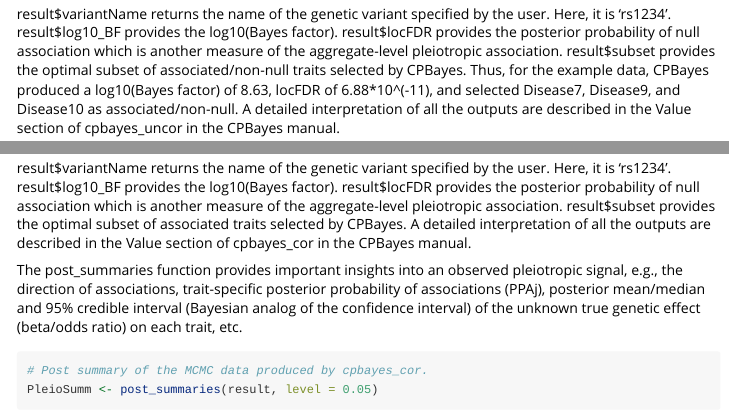
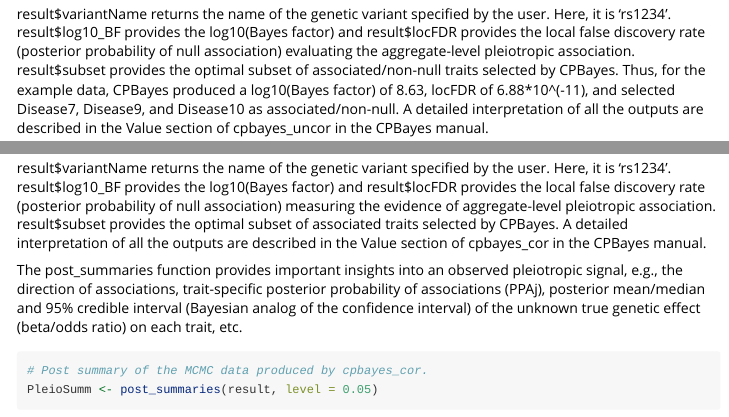
Before and after one commit to ArunabhaCodes/CPBayes, an R Markdown document (vignettes/cpbayes.Rmd): the page in a window 1100 px wide, from 2310 px down, and a second part further down, joined at a grey line. Rendered offline with R 4.5, knitr and Pandoc, with nearby package versions; some code elsewhere in the file could not run offline; long lines of code are wrapped.

Commit message:
updating for new version

````diff
--- a/vignettes/cpbayes.Rmd
+++ b/vignettes/cpbayes.Rmd
@@ -77,7 +77,7 @@ There are more options of arguments to pass into the function (see the Arguments
 str(result)
 ```
 
-result\$variantName returns the name of the genetic variant specified by the user. Here, it is 'rs1234'. result\$log10\_BF provides the log10(Bayes factor). result\$locFDR provides the posterior probability of null association which is another measure of the aggregate-level pleiotropic association. result\$subset provides the optimal subset of associated/non-null traits selected by CPBayes. Thus, for the example data, CPBayes produced a log10(Bayes factor) of 8.63, locFDR of 6.88*10^(-11), and selected Disease7, Disease9, and Disease10 as associated/non-null. A detailed interpretation of all the outputs are described in the Value section of cpbayes\_uncor in the CPBayes manual.
+result\$variantName returns the name of the genetic variant specified by the user. Here, it is 'rs1234'. result\$log10\_BF provides the log10(Bayes factor) and result\$locFDR provides the local false discovery rate (posterior probability of null association) evaluating the aggregate-level pleiotropic association. result\$subset provides the optimal subset of associated/non-null traits selected by CPBayes. Thus, for the example data, CPBayes produced a log10(Bayes factor) of 8.63, locFDR of 6.88*10^(-11), and selected Disease7, Disease9, and Disease10 as associated/non-null. A detailed interpretation of all the outputs are described in the Value section of cpbayes\_uncor in the CPBayes manual.
 
 The post\_summaries function provides important insights into an obseved pleiotropic signal, e.g., the direction of associations, trait-specific posterior probability of associations (PPAj), posterior mean/median and 95\% credible interval (Bayesian analog of the confidence interval) of the unknown true genetic effect (beta/odds ratio) on each trait, etc.
 
@@ -145,7 +145,7 @@ str(result)
 ```
 
 
-result\$variantName returns the name of the genetic variant specified by the user. Here, it is 'rs1234'. result\$log10\_BF provides the log10(Bayes factor). result\$locFDR provides the posterior probability of null association which is another measure of the aggregate-level pleiotropic association. result\$subset provides the optimal subset of associated traits selected by CPBayes. A detailed interpretation of all the outputs are described in the Value section of cpbayes\_cor in the CPBayes manual.
+result\$variantName returns the name of the genetic variant specified by the user. Here, it is 'rs1234'. result\$log10\_BF provides the log10(Bayes factor) and result\$locFDR provides the local false discovery rate (posterior probability of null association) measuring the evidence of aggregate-level pleiotropic association. result\$subset provides the optimal subset of associated traits selected by CPBayes. A detailed interpretation of all the outputs are described in the Value section of cpbayes\_cor in the CPBayes manual.
 
 The post\_summaries function provides important insights into an observed pleiotropic signal, e.g., the direction of associations, trait-specific posterior probability of associations (PPAj), posterior mean/median and 95\% credible interval (Bayesian analog of the confidence interval) of the unknown true genetic effect (beta/odds ratio) on each trait, etc.
 
````
Also changed, not shown: R/FuncUserCor.R (+3 -3 lines), R/FuncUserUncor.R (+3 -3 lines), R/summary_functions.R (+2 -2 lines), README.md, revdep/checks.rds (added), vignettes/cpbayes.Rmd (2 more changed lines), 12 other files.
